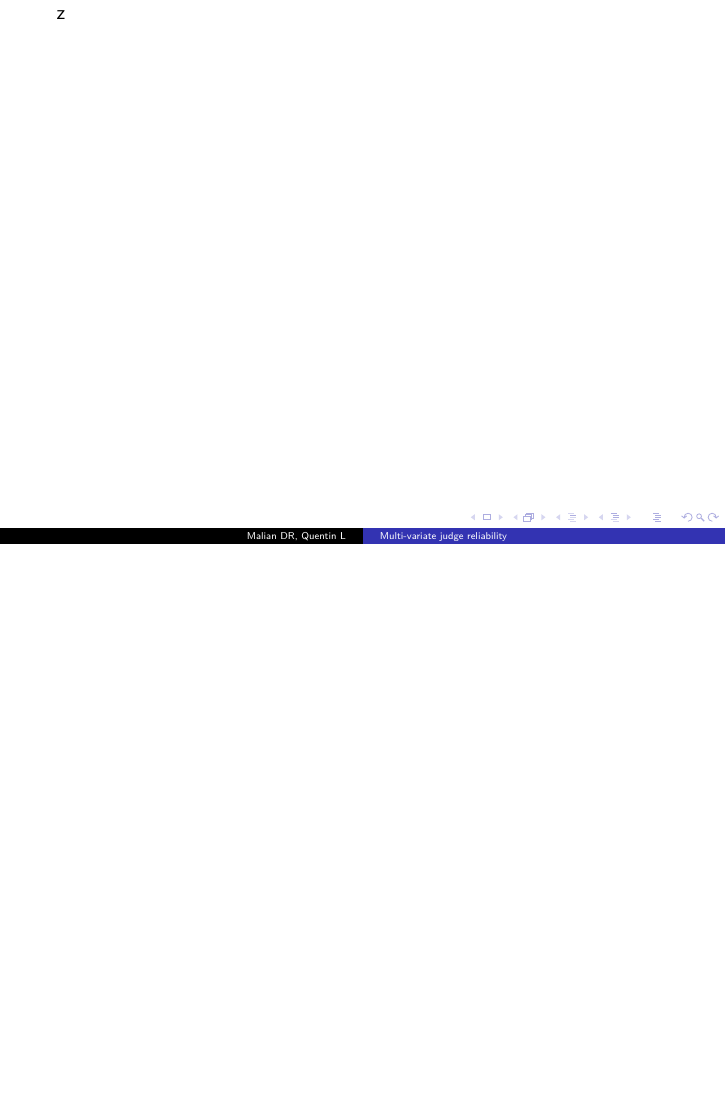
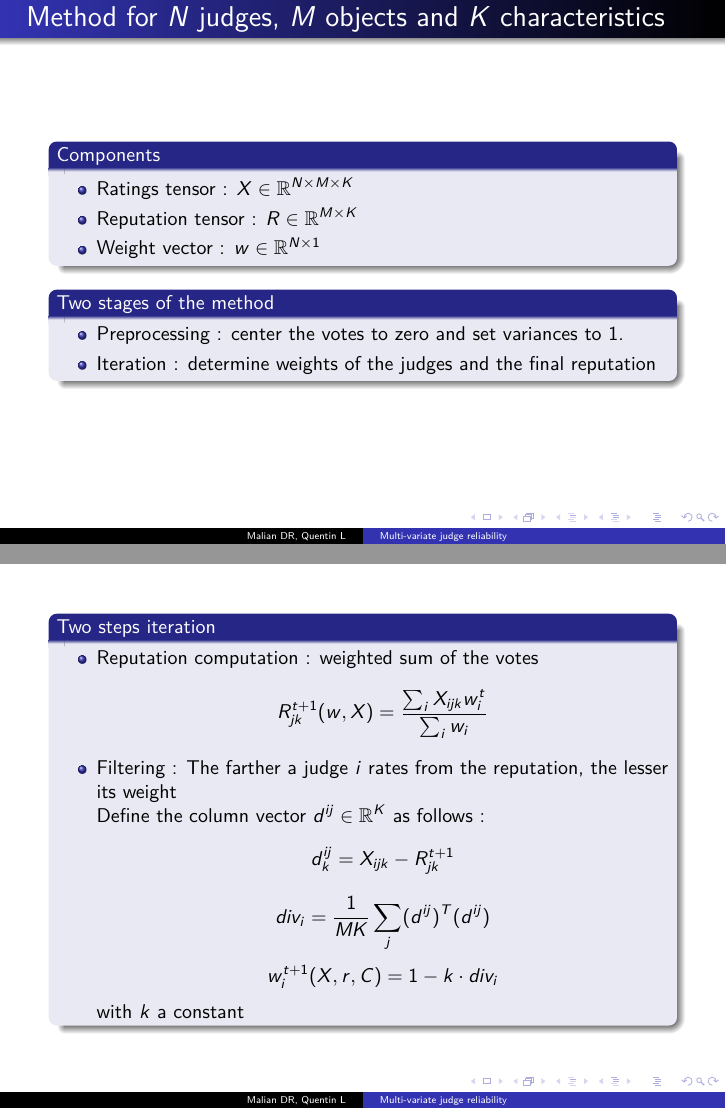
Before and after one commit to Spotchi/ReputationSysEPL, LaTeX slides (slides/slides.tex, which reads slides/quentin.tex): page 2 of 2 before the commit and pages 2 and 3 of 6 after it, the two joined at a grey line, the shorter picture padded with empty space. Compiled offline with pdfLaTeX.

Commit message:
slides Quentin presentation inter

```diff
--- a/slides/quentin.tex
+++ b/slides/quentin.tex
@@ -0,0 +1,42 @@
+\begin{frame}
+\frametitle{Method for $N$ judges, $M$ objects and $K$ characteristics}
+\begin{block}{Components}
+\begin{itemize}
+\item Ratings tensor : $X \in \mathbb{R}^{N\times M \times K}$
+\item Reputation tensor : $R \in \mathbb{R}^{M\times K}$
+\item Weight vector : $w \in \mathbb{R}^{N\times 1}$
+\end{itemize}
+\end{block}
+\begin{block}{Two stages of the method}
+\begin{itemize}
+\item Preprocessing : center the votes to zero and set variances to 1.
+\item Iteration : determine weights of the judges and the final reputation
+\end{itemize}
+\end{block}
+\end{frame}
+
+\begin{frame}
+\begin{block}{Two steps iteration}
+\begin{itemize}
+\item Reputation computation : weighted sum of the votes
+$$R_{jk}^{t+1}(w,X) = \frac{\sum_{i}X_{ijk}w^t_{i}}{\sum_i w_{i}}$$
+\item Filtering : The farther a judge $i$ rates from the reputation, the lesser its weight\\
+Define the column vector $d^{ij} \in \mathbb{R}^K$ as follows :
+$$ d^{ij}_k = X_{ijk}-R^{t+1}_{jk}$$
+$$div_i =  \frac{1}{MK}\sum_{j} (d^{ij})^T (d^{ij})$$
+$$w_i^{t+1}(X,r,C) = 1 -k \cdot div_i$$
+with $k$ a constant
+\end{itemize}
+\end{block}
+\end{frame}
+\begin{frame}
+\frametitle{Example for one judge and one object for $K=2$}
+\begin{block}{}
+Weight according to $d^{ij}\in \mathbb{R}^{2\times 1}$
+\begin{figure}
+\centering
+\includegraphics[width = 7cm]{../rapport/images/courbes.eps}
+\end{figure}
+We simply take the sum of this over all the objects
+\end{block}
+\end{frame}
--- a/slides/slides.tex
+++ b/slides/slides.tex
@@ -8,8 +8,8 @@
 \usepackage{layout}
 %\usepackage{epsfig}
 \usepackage{graphicx}
-\graphicspath{{../report/images/}}
-\usepackage[outdir=../report/images/]{epstopdf}
+\graphicspath{{../rapport/images/}}
+\usepackage[outdir=../rapport/images/]{epstopdf}
 \usepackage{subfigure}
 
 
@@ -39,7 +39,8 @@
 
 \usepackage{graphicx}
 \usepackage{epsfig}
-\usepackage{epstopdf}
+%\usepackage{epstopdf}
+
 
 \usepackage{todonotes}
 \title{Multi-variate judge reliability}
```
Also changed, not shown: slides/quentin.tex (12 more changed lines), 4 other files.
